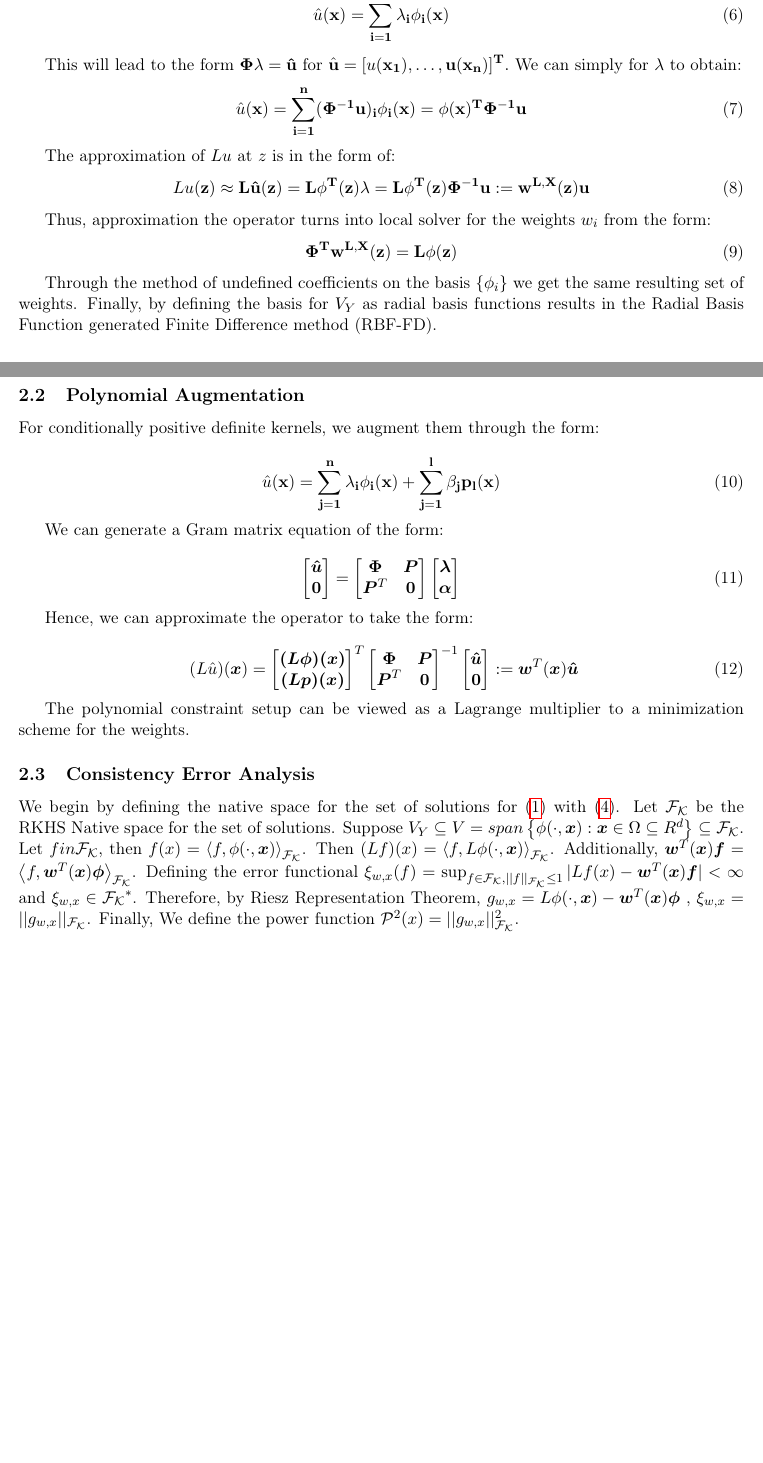
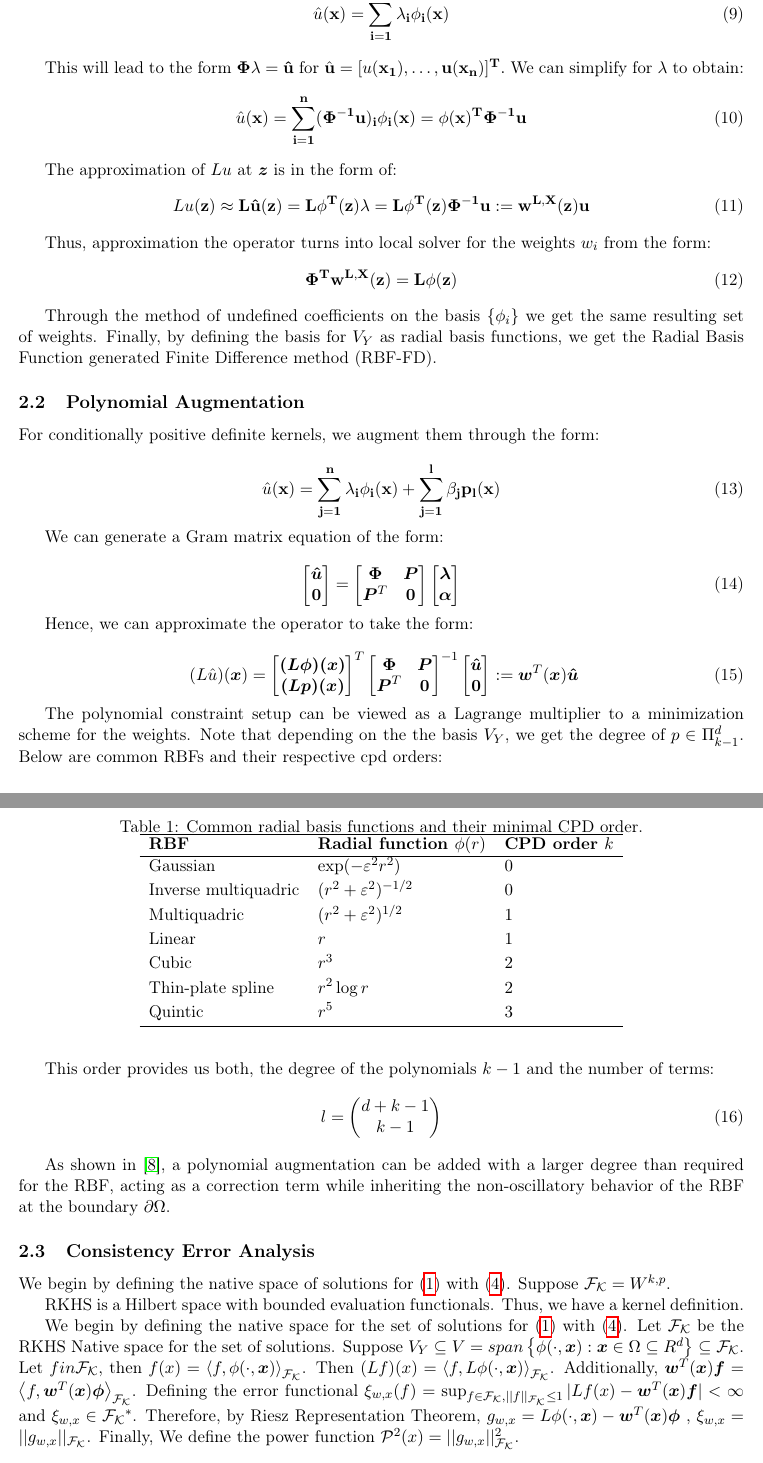
Before and after one commit to DennisC172/RBF-FD-Elliptic, a LaTeX document (Theory&Workflow/rbf_fd_least_squares_theory.tex): two parts of pages 2 and 3 of 6 before the commit and two parts of pages 3 and 4 of 7 after it, joined at a grey line, cut so that both start at the same text, the shorter picture padded with empty space. Compiled offline with pdfLaTeX.

Commit message:
PDE setup fixed to correctly define proper theorems and Sobolev orders.

```diff
--- a/Theory&Workflow/rbf_fd_least_squares_theory.tex
+++ b/Theory&Workflow/rbf_fd_least_squares_theory.tex
@@ -35,7 +35,8 @@
 
 \title{RBF-FD Solver: Least Squares Method for Operator Reproduction}
 \author{Dennis Corraliza}
-\date{9/2/2026}
+\date{Began: 9/2/2026}
+\date{Updated: 9/16/25}
 
 \begin{document}
 \maketitle
@@ -76,12 +95,12 @@ To obtain an approximation of the operator $L$ at point $\bf{z}$, we can approxi
 	\hat{u}(\bf{x}) =  \sum_{i=1}^n \lambda_i \phi_i(\bf{x})
 \end{equation}
 
-This will lead to the form $\bf{\Phi} \bf{\lambda} = \hat{\bf{u}}$ for $\hat{\bf{u}} = [ u(\bf{x_1}), \hdots, u(\bf{x_n}) ]^T.$ We can simply for $\lambda$ to obtain:
+This will lead to the form $\bf{\Phi} \bf{\lambda} = \hat{\bf{u}}$ for $\hat{\bf{u}} = [ u(\bf{x_1}), \hdots, u(\bf{x_n}) ]^T.$ We can simplify for $\lambda$ to obtain:
 \begin{equation}
 \hat{u}(\bf{x}) = \sum_{i=1}^n (\bf{\Phi}^{-1} \bf{u})_i \phi_i(\bf{x}) = \bf{\phi}(\bf{x})^T \bf{\Phi}^{-1} \bf{u}
 \end{equation}
 
-The approximation of $Lu$ at $z$ is in the form of:
+The approximation of $Lu$ at $\bm{z}$ is in the form of:
 \begin{equation}
 	Lu (\bf{z}) \approx L \hat{u} (\bf{z}) = L \bf{\phi}^T(\bf{z}) \bf{\lambda} = L \bf{\phi}^T(\bf{z}) \bf{\Phi}^{-1} \bf{u} := w^{L, X}(\bf{z}) \bf{u}
 \end{equation}
@@ -91,7 +110,7 @@ Thus, approximation the operator turns into local solver for the weights $w_i$ f
 	\bf{\Phi}^T \bf{w^{L, X}(\bf{z})} = L \bf{ \phi} (\bf{z})
 \end{equation}
 
-Through the method of undefined coefficients on the basis $\{\phi_i\}$ we get the same resulting set of weights. Finally, by defining the basis for $V_Y$ as radial basis functions results in the Radial Basis Function generated Finite Difference method (RBF-FD).
+Through the method of undefined coefficients on the basis $\{\phi_i\}$ we get the same resulting set of weights. Finally, by defining the basis for $V_Y$ as radial basis functions, we get the Radial Basis Function generated Finite Difference method (RBF-FD).
 
 \subsection{Polynomial Augmentation}
 
@@ -133,9 +152,44 @@ Hence, we can approximate the operator to take the form:
 	\bm{w}^T(\bm{x}) \bm{\hat{u}}
 \end{equation}
 
-The polynomial constraint setup can be viewed as a Lagrange multiplier to a minimization scheme for the weights.
+The polynomial constraint setup can be viewed as a Lagrange multiplier to a minimization scheme for the weights. Note that depending on the the basis $V_Y$, we get the degree of $p \in \Pi_{k-1}^d$. Below are common RBFs and their respective cpd orders:
+
+\begin{table}[ht]
+    \centering
+    \caption{Common radial basis functions and their minimal CPD order.}
+    \label{tab:rbf-cpd-order}
+    \begin{tabular}{lll}
+        \hline
+        \textbf{RBF} & \textbf{Radial function $\phi(r)$} &
+        \textbf{CPD order $k$} \\
+        \hline
+        Gaussian & $\exp(-\varepsilon^2 r^2)$ & $0$ \\[2pt]
+        Inverse multiquadric &
+        $(r^2+\varepsilon^2)^{-1/2}$ & $0$ \\[2pt]
+        Multiquadric &
+        $(r^2+\varepsilon^2)^{1/2}$ & $1$ \\[2pt]
+        Linear & $r$ & $1$ \\[2pt]
+        Cubic & $r^3$ & $2$ \\[2pt]
+        Thin-plate spline & $r^2\log r$ & $2$ \\[2pt]
+        Quintic & $r^5$ & $3$ \\[2pt]
+        \hline
+    \end{tabular}
+\end{table}
+
+This order provides us both, the degree of the polynomials $k-1$ and the number of terms:
+\begin{equation}
+l=\begin{pmatrix}
+	d+k-1 \\ k-1
+\end{pmatrix}
+\end{equation}
+
+As shown in \cite{Bayona2019}, a polynomial augmentation can be added with a larger degree than required for the RBF, acting as a correction term while inheriting the non-oscillatory behavior of the RBF at the boundary $\partial \Omega$.
 
 \subsection{Consistency Error Analysis}
+
+We begin by defining the native space of solutions for (\ref{eq:PDE}) with (\ref{eq:neumann-bc}). Suppose $\mathcal{F_K} = W^{k,p}$.
+
+RKHS is a Hilbert space with bounded evaluation functionals. Thus, we have a kernel definition.
 
 We begin by defining the native space for the set of solutions for (\ref{eq:PDE}) with (\ref{eq:neumann-bc}). Let $\mathcal{F_K}$ be the RKHS Native space for the set of solutions. Suppose $V_Y \subseteq V = span\left\{ \phi(\cdot, \bm{x}): \bm{x} \in \Omega \subseteq{R}^d \right\} \subseteq \mathcal{F_K}$. Let $f in \mathcal{F_K}$, then $f(x) = \left\langle f, \phi(\cdot, \bm{x}) \right\rangle_{\mathcal{F_K}}$. Then $(Lf)(x) = \left\langle f, L \phi(\cdot, \bm{x}) \right\rangle_{\mathcal{F_K}}$. Additionally, $\bm{w}^T(\bm{x}) \bm{f} = \left\langle f, \bm{w}^T(\bm{x}) \bm{\phi} \right\rangle_{\mathcal{F_K}}$. Defining the error functional $\xi_{w,x}(f) = \sup_{f \in \mathcal{F_K}, ||f||_\mathcal{F_K} \le 1} |Lf(x) - \bm{w}^T(\bm{x}) \bm{f}| < \infty$ and $\xi_{w,x} \in \mathcal{F_K}^*$. Therefore, by Riesz Representation Theorem, $g_{w,x} = L \phi(\cdot, \bm{x}) - \bm{w}^T(\bm{x}) \bm{\phi}$ , $\xi_{w,x} = ||g_{w,x}||_\mathcal{F_K}$. Finally, We define the power function $\mathcal{P}^2(x) = ||g_{w,x}||_\mathcal{F_K}^2$.
 
```
Also changed, not shown: Theory&Workflow/rbf_fd_least_squares_theory.pdf, Theory&Workflow/rbf_fd_least_squares_theory.tex (34 more changed lines).
